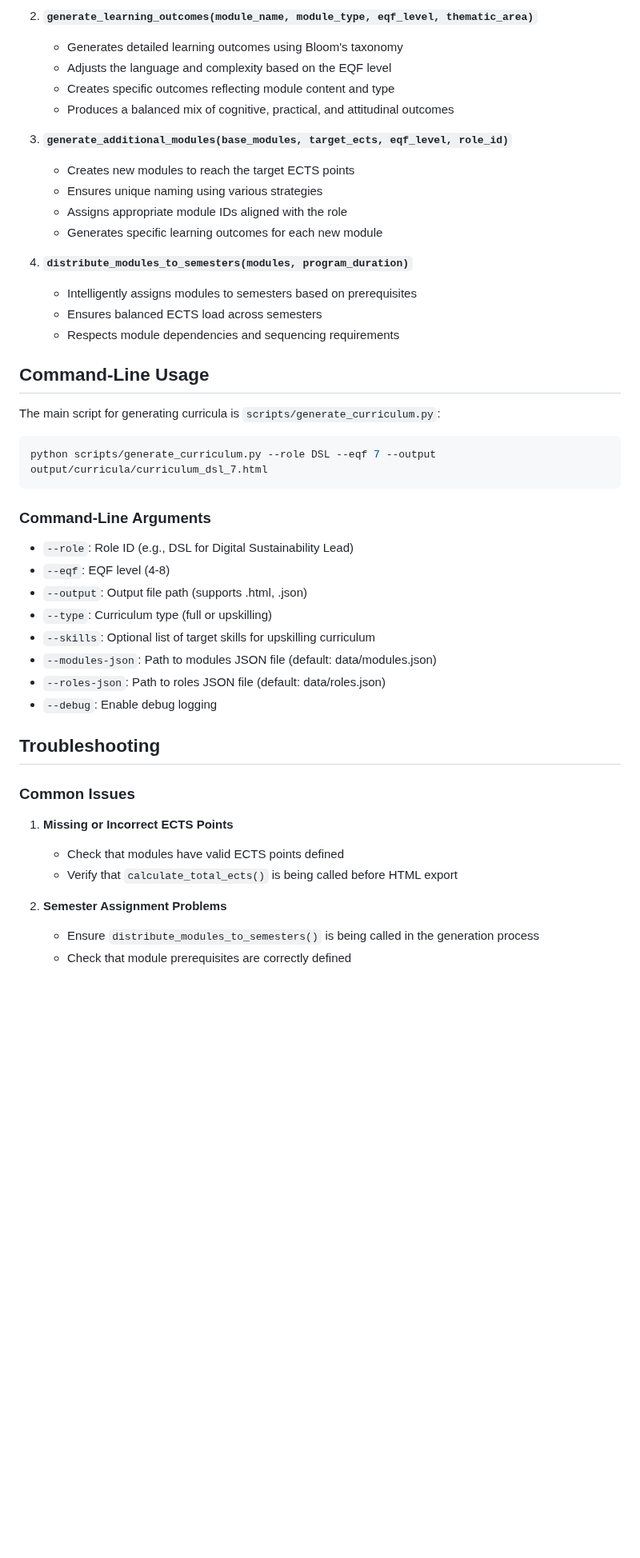
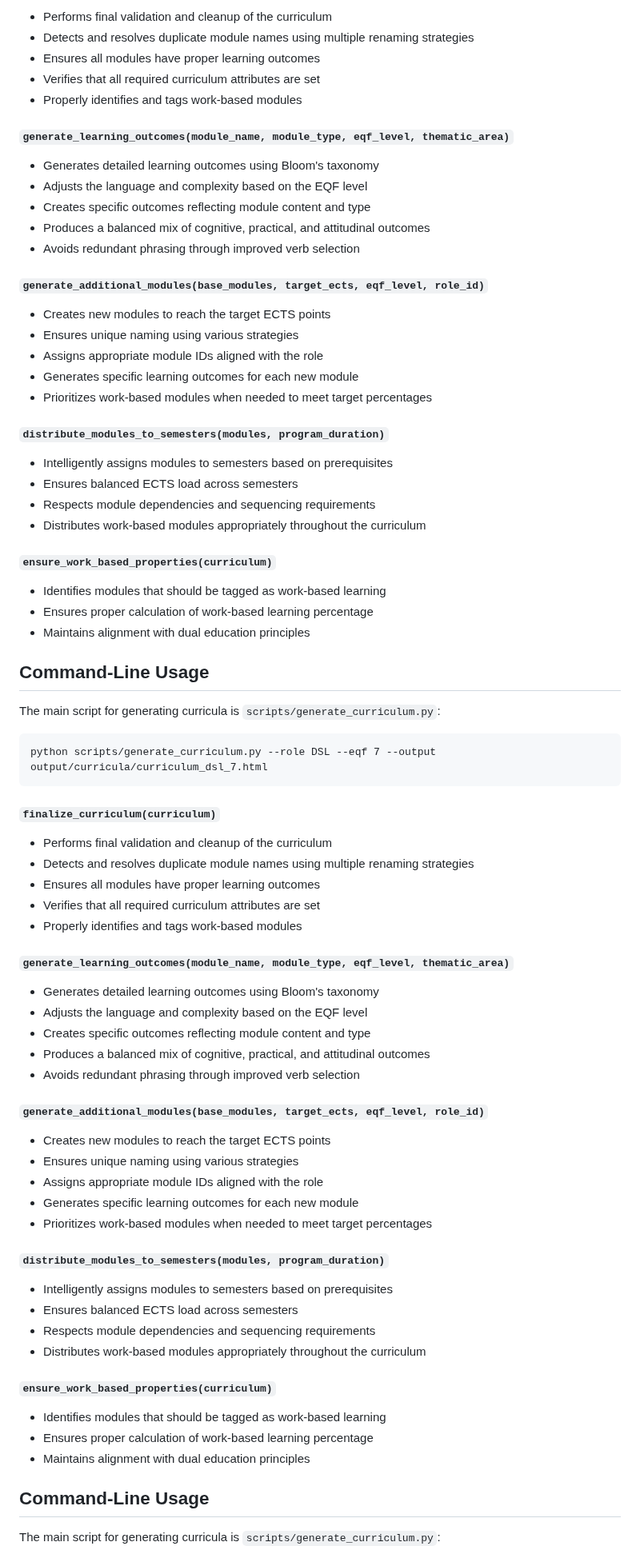
Before and after one commit to dietmarja/curriculum_generator, a Markdown page: README.md, the part around one of its changes. Shown at 80% size. GitHub-like rendering; blank space fills up the shorter version.

````diff
--- a/README.md
+++ b/README.md
@@ -66,49 +61,79 @@ The following methods have been implemented or improved to enhance curriculum ge
 
-2. **`generate_learning_outcomes(module_name, module_type, eqf_level, thematic_area)`**
-   - Generates detailed learning outcomes using Bloom's taxonomy
-   - Adjusts the language and complexity based on the EQF level
-   - Creates specific outcomes reflecting module content and type
-   - Produces a balanced mix of cognitive, practical, and attitudinal outcomes
+- Performs final validation and cleanup of the curriculum
+- Detects and resolves duplicate module names using multiple renaming strategies
+- Ensures all modules have proper learning outcomes
+- Verifies that all required curriculum attributes are set
+- Properly identifies and tags work-based modules
 
-3. **`generate_additional_modules(base_modules, target_ects, eqf_level, role_id)`**
-   - Creates new modules to reach the target ECTS points
-   - Ensures unique naming using various strategies
-   - Assigns appropriate module IDs aligned with the role
-   - Generates specific learning outcomes for each new module
+#### `generate_learning_outcomes(module_name, module_type, eqf_level, thematic_area)`
 
-4. **`distribute_modules_to_semesters(modules, program_duration)`**
-   - Intelligently assigns modules to semesters based on prerequisites
-   - Ensures balanced ECTS load across semesters
-   - Respects module dependencies and sequencing requirements
+- Generates detailed learning outcomes using Bloom's taxonomy
+- Adjusts the language and complexity based on the EQF level
+- Creates specific outcomes reflecting module content and type
+- Produces a balanced mix of cognitive, practical, and attitudinal outcomes
+- Avoids redundant phrasing through improved verb selection
+
+#### `generate_additional_modules(base_modules, target_ects, eqf_level, role_id)`
+
+- Creates new modules to reach the target ECTS points
+- Ensures unique naming using various strategies
+- Assigns appropriate module IDs aligned with the role
+- Generates specific learning outcomes for each new module
+- Prioritizes work-based modules when needed to meet target percentages
+
+#### `distribute_modules_to_semesters(modules, program_duration)`
+
+- Intelligently assigns modules to semesters based on prerequisites
+- Ensures balanced ECTS load across semesters
+- Respects module dependencies and sequencing requirements
+- Distributes work-based modules appropriately throughout the curriculum
+
+#### `ensure_work_based_properties(curriculum)`
+
+- Identifies modules that should be tagged as work-based learning
+- Ensures proper calculation of work-based learning percentage
+- Maintains alignment with dual education principles
 
 ## Command-Line Usage
 
 The main script for generating curricula is `scripts/generate_curriculum.py`:
 
-```bash
+```
 python scripts/generate_curriculum.py --role DSL --eqf 7 --output output/curricula/curriculum_dsl_7.html
 ```
 
-### Command-Line Arguments
+#### `finalize_curriculum(curriculum)`
+- Performs final validation and cleanup of the curriculum
+- Detects and resolves duplicate module names using multiple renaming strategies
+- Ensures all modules have proper learning outcomes
+- Verifies that all required curriculum attributes are set
+- Properly identifies and tags work-based modules
 
-- `--role`: Role ID (e.g., DSL for Digital Sustainability Lead)
-- `--eqf`: EQF level (4-8)
-- `--output`: Output file path (supports .html, .json)
-- `--type`: Curriculum type (full or upskilling)
-- `--skills`: Optional list of target skills for upskilling curriculum
-- `--modules-json`: Path to modules JSON file (default: data/modules.json)
-- `--roles-json`: Path to roles JSON file (default: data/roles.json)
-- `--debug`: Enable debug logging
+#### `generate_learning_outcomes(module_name, module_type, eqf_level, thematic_area)`
+- Generates detailed learning outcomes using Bloom's taxonomy
+- Adjusts the language and complexity based on the EQF level
+- Creates specific outcomes reflecting module content and type
+- Produces a balanced mix of cognitive, practical, and attitudinal outcomes
+- Avoids redundant phrasing through improved verb selection
 
-## Troubleshooting
+#### `generate_additional_modules(base_modules, target_ects, eqf_level, role_id)`
+- Creates new modules to reach the target ECTS points
+- Ensures unique naming using various strategies
+- Assigns appropriate module IDs aligned with the role
+- Generates specific learning outcomes for each new module
+- Prioritizes work-based modules when needed to meet target percentages
 
-### Common Issues
+#### `distribute_modules_to_semesters(modules, program_duration)`
+- Intelligently assigns modules to semesters based on prerequisites
+- Ensures balanced ECTS load across semesters
+- Respects module dependencies and sequencing requirements
+- Distributes work-based modules appropriately throughout the curriculum
 
-1. **Missing or Incorrect ECTS Points**
-   - Check that modules have valid ECTS points defined
-   - Verify that `calculate_total_ects()` is being called before HTML export
+#### `ensure_work_based_properties(curriculum)`
+- Identifies modules that should be tagged as work-based learning
+- Ensures proper calculation of work-based learning percentage
+- Maintains alignment with dual education principles
 
-2. **Semester Assignment Problems**
-   - Ensure `distribute_modules_to_semesters()` is being called in the generation process
-   - Check that module prerequisites are correctly defined
+## Command-Line Usage
+The main script for generating curricula is `scripts/generate_curriculum.py`:
 
````
Also changed, not shown: other parts of README.md (+119 -56 lines).
